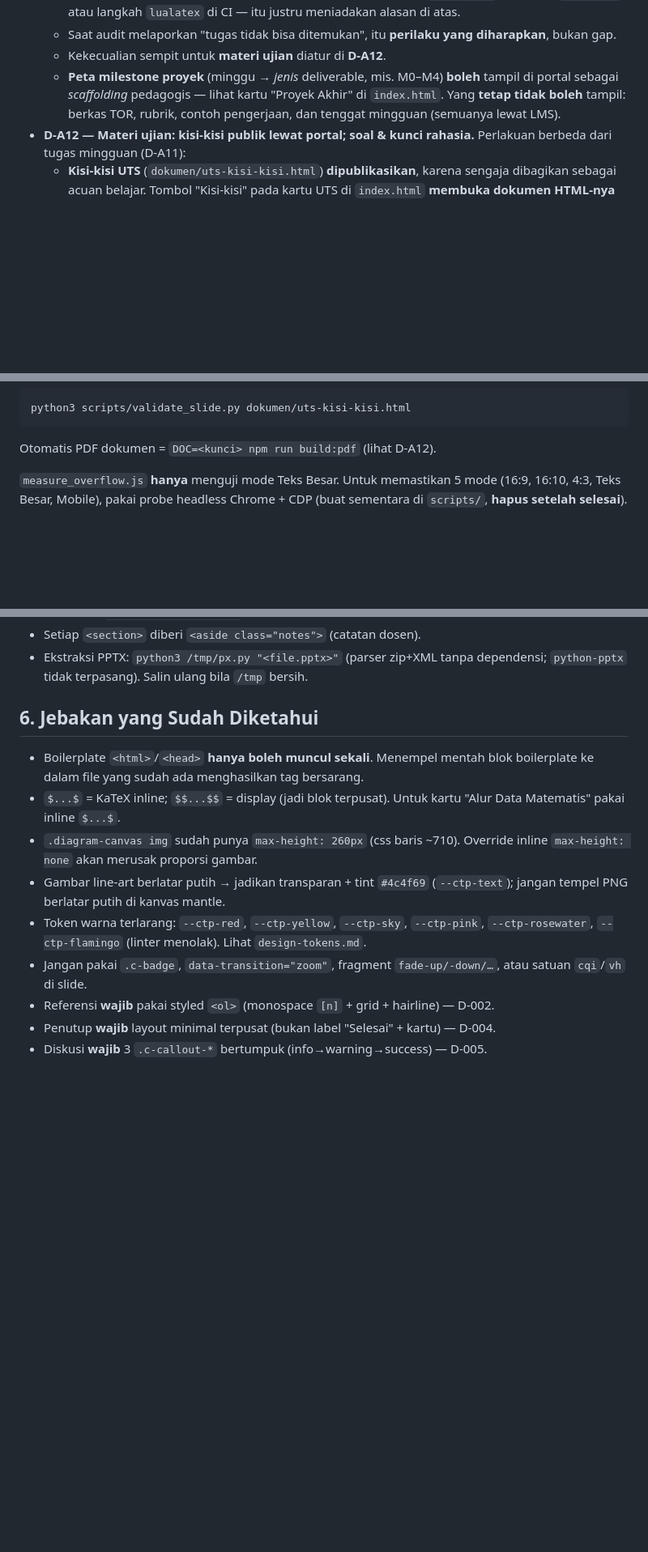
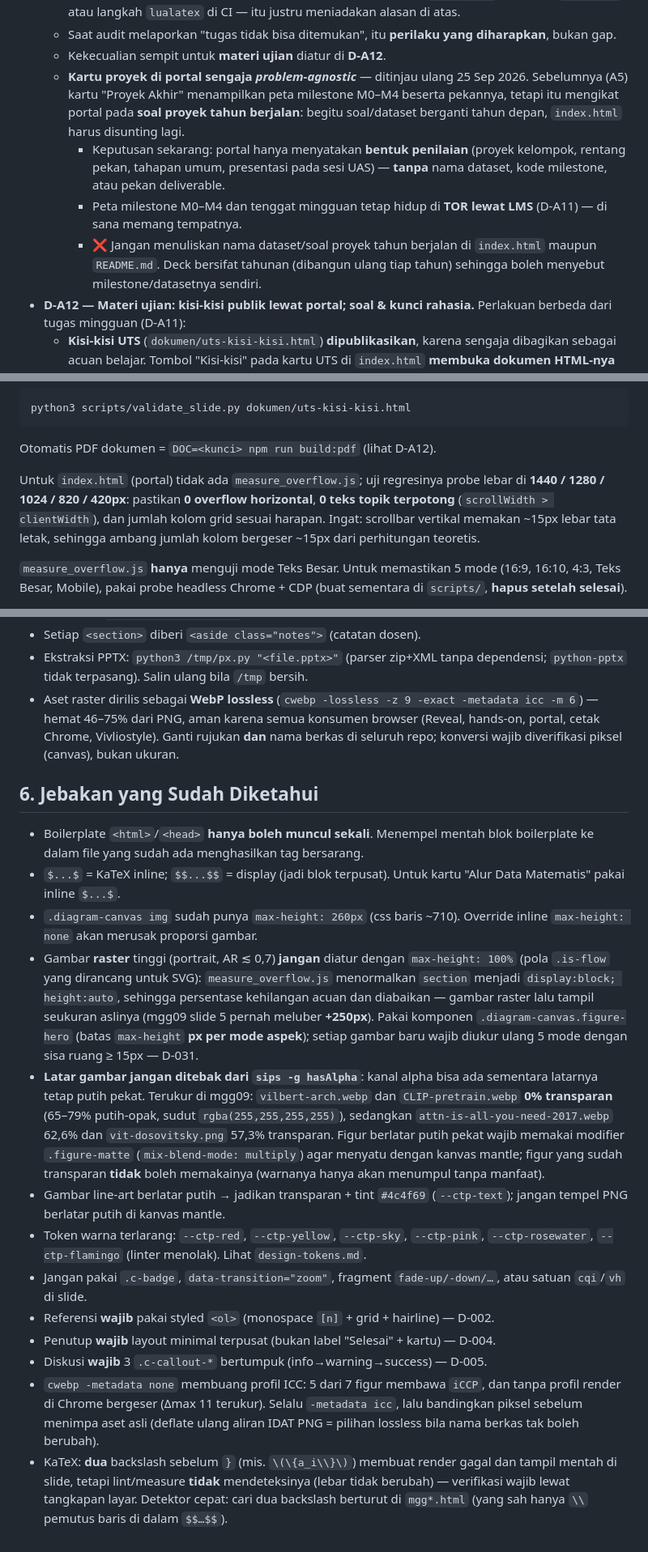
Before and after one commit to iwawiwi/multimodal, a Markdown page: AGENTS.md, 3 parts joined by grey strips. Shown at 81% size. Drawn GitHub-style; blank space fills up the shorter version.

````diff
--- a/AGENTS.md
+++ b/AGENTS.md
@@ -68,10 +68,18 @@ Keputusan yang sudah disetujui pengguna dan **berlaku sampai diubah eksplisit**:
   - Saat audit melaporkan "tugas tidak bisa ditemukan", itu **perilaku yang
     diharapkan**, bukan gap.
   - Kekecualian sempit untuk **materi ujian** diatur di **D-A12**.
-  - **Peta milestone proyek** (minggu → *jenis* deliverable, mis. M0–M4) **boleh**
-    tampil di portal sebagai *scaffolding* pedagogis — lihat kartu "Proyek Akhir"
-    di `index.html`. Yang **tetap tidak boleh** tampil: berkas TOR, rubrik, contoh
-    pengerjaan, dan tenggat mingguan (semuanya lewat LMS).
+  - **Kartu proyek di portal sengaja *problem-agnostic*** — ditinjau ulang 25 Sep 2026.
+    Sebelumnya (A5) kartu "Proyek Akhir" menampilkan peta milestone M0–M4 beserta
+    pekannya, tetapi itu mengikat portal pada **soal proyek tahun berjalan**: begitu
+    soal/dataset berganti tahun depan, `index.html` harus disunting lagi.
+    - Keputusan sekarang: portal hanya menyatakan **bentuk penilaian** (proyek
+      kelompok, rentang pekan, tahapan umum, presentasi pada sesi UAS) — **tanpa**
+      nama dataset, kode milestone, atau pekan deliverable.
+    - Peta milestone M0–M4 dan tenggat mingguan tetap hidup di **TOR lewat LMS**
+      (D-A11) — di sana memang tempatnya.
+    - ❌ Jangan menuliskan nama dataset/soal proyek tahun berjalan di `index.html`
+      maupun `README.md`. Deck bersifat tahunan (dibangun ulang tiap tahun) sehingga
+      boleh menyebut milestone/datasetnya sendiri.
 - **D-A12 — Materi ujian: kisi-kisi publik lewat portal; soal & kunci rahasia.**
   Perlakuan berbeda dari tugas mingguan (D-A11):
   - **Kisi-kisi UTS** (`dokumen/uts-kisi-kisi.html`) **dipublikasikan**, karena
@@ -237,6 +245,12 @@ python3 scripts/validate_slide.py dokumen/uts-kisi-kisi.html
 ```
 
 Otomatis PDF dokumen = `DOC=<kunci> npm run build:pdf` (lihat D-A12).
+
+Untuk `index.html` (portal) tidak ada `measure_overflow.js`; uji regresinya probe
+lebar di **1440 / 1280 / 1024 / 820 / 420px**: pastikan **0 overflow horizontal**,
+**0 teks topik terpotong** (`scrollWidth > clientWidth`), dan jumlah kolom grid
+sesuai harapan. Ingat: scrollbar vertikal memakan ~15px lebar tata letak,
+sehingga ambang jumlah kolom bergeser ~15px dari perhitungan teoretis.
 
 `measure_overflow.js` **hanya** menguji mode Teks Besar. Untuk memastikan 5 mode
 (16:9, 16:10, 4:3, Teks Besar, Mobile), pakai probe headless Chrome + CDP
@@ -267,6 +281,10 @@ scripts/                       validate_slide.py, measure_overflow.js, export_pd
 - Setiap `<section>` diberi `<aside class="notes">` (catatan dosen).
 - Ekstraksi PPTX: `python3 /tmp/px.py "<file.pptx>"` (parser zip+XML tanpa
   dependensi; `python-pptx` tidak terpasang). Salin ulang bila `/tmp` bersih.
+- Aset raster dirilis sebagai **WebP lossless** (`cwebp -lossless -z 9 -exact
+  -metadata icc -m 6`) — hemat 46–75% dari PNG, aman karena semua konsumen browser
+  (Reveal, hands-on, portal, cetak Chrome, Vivliostyle). Ganti rujukan **dan** nama
+  berkas di seluruh repo; konversi wajib diverifikasi piksel (canvas), bukan ukuran.
 
 ## 6. Jebakan yang Sudah Diketahui
 
@@ -276,6 +294,21 @@ scripts/                       validate_slide.py, measure_overflow.js, export_pd
   "Alur Data Matematis" pakai inline `$...$`.
 - `.diagram-canvas img` sudah punya `max-height: 260px` (css baris ~710).
   Override inline `max-height: none` akan merusak proporsi gambar.
+- Gambar **raster** tinggi (portrait, AR ≲ 0,7) **jangan** diatur dengan
+  `max-height: 100%` (pola `.is-flow` yang dirancang untuk SVG):
+  `measure_overflow.js` menormalkan `section` menjadi `display:block; height:auto`,
+  sehingga persentase kehilangan acuan dan diabaikan — gambar raster lalu tampil
+  seukuran aslinya (mgg09 slide 5 pernah meluber **+250px**). Pakai komponen
+  `.diagram-canvas.figure-hero` (batas `max-height` **px per mode aspek**);
+  setiap gambar baru wajib diukur ulang 5 mode dengan sisa ruang ≥ 15px — D-031.
+- **Latar gambar jangan ditebak dari `sips -g hasAlpha`**: kanal alpha bisa ada
+  sementara latarnya tetap putih pekat. Terukur di mgg09: `vilbert-arch.webp` dan
+  `CLIP-pretrain.webp` **0% transparan** (65–79% putih-opak, sudut
+  `rgba(255,255,255,255)`), sedangkan `attn-is-all-you-need-2017.webp` 62,6% dan
+  `vit-dosovitsky.png` 57,3% transparan. Figur berlatar putih pekat wajib memakai
+  modifier `.figure-matte` (`mix-blend-mode: multiply`) agar menyatu dengan kanvas
+  mantle; figur yang sudah transparan **tidak** boleh memakainya (warnanya hanya
+  akan menumpul tanpa manfaat).
 - Gambar line-art berlatar putih → jadikan transparan + tint `#4c4f69`
   (`--ctp-text`); jangan tempel PNG berlatar putih di kanvas mantle.
 - Token warna terlarang: `--ctp-red`, `--ctp-yellow`, `--ctp-sky`, `--ctp-pink`,
@@ -285,3 +318,12 @@ scripts/                       validate_slide.py, measure_overflow.js, export_pd
 - Referensi **wajib** pakai styled `<ol>` (monospace `[n]` + grid + hairline) — D-002.
 - Penutup **wajib** layout minimal terpusat (bukan label "Selesai" + kartu) — D-004.
 - Diskusi **wajib** 3 `.c-callout-*` bertumpuk (info→warning→success) — D-005.
+- `cwebp -metadata none` membuang profil ICC: 5 dari 7 figur membawa `iCCP`, dan tanpa
+  profil render di Chrome bergeser (Δmax 11 terukur). Selalu `-metadata icc`, lalu
+  bandingkan piksel sebelum menimpa aset asli (deflate ulang aliran IDAT PNG = pilihan
+  lossless bila nama berkas tak boleh berubah).
+- KaTeX: **dua** backslash sebelum `}` (mis. `\(\{a_i\\}\)`) membuat render
+  gagal dan tampil mentah di slide, tetapi lint/measure **tidak** mendeteksinya
+  (lebar tidak berubah) — verifikasi wajib lewat tangkapan layar. Detektor cepat:
+  cari dua backslash berturut di `mgg*.html` (yang sah hanya `\\` pemutus baris di
+  dalam `$$…$$`).
````
Also changed, not shown: other parts of AGENTS.md (+2 -2 lines), .agents/CODEBASE.md (+27 -6 lines), .agents/course-config.md (+2 -2 lines).
